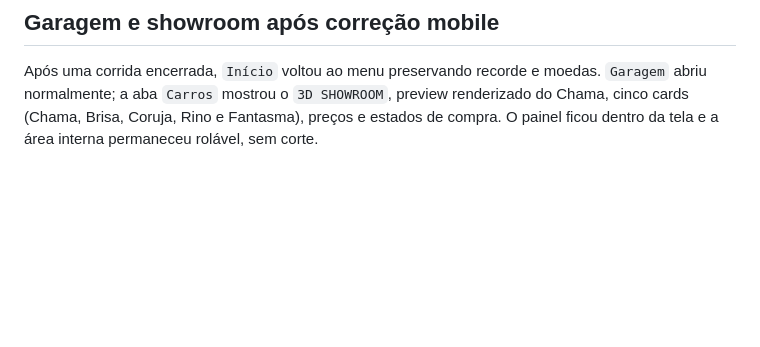
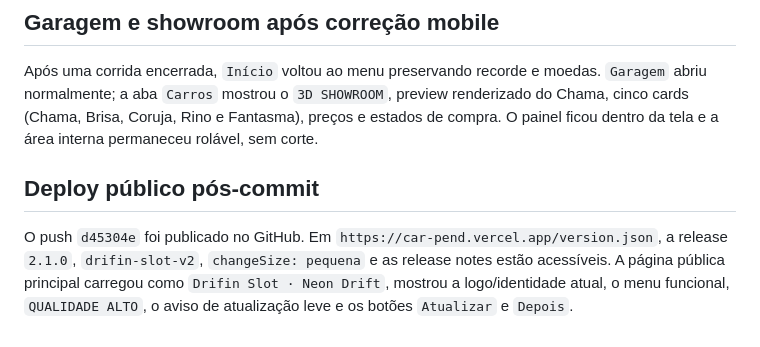
Before and after one commit to jeanvicen/car.pend, a Markdown page: MEMORY.md, the part around the change. Drawn GitHub-style; blank space fills up the shorter version.

Commit message:
Document public deployment validation

```diff
--- a/MEMORY.md
+++ b/MEMORY.md
@@ -73,3 +73,7 @@ A medição interativa de 1,5 s na prévia foi influenciada pelo ambiente de nav
 ## Garagem e showroom após correção mobile
 
 Após uma corrida encerrada, `Início` voltou ao menu preservando recorde e moedas. `Garagem` abriu normalmente; a aba `Carros` mostrou o `3D SHOWROOM`, preview renderizado do Chama, cinco cards (Chama, Brisa, Coruja, Rino e Fantasma), preços e estados de compra. O painel ficou dentro da tela e a área interna permaneceu rolável, sem corte.
+
+## Deploy público pós-commit
+
+O push `d45304e` foi publicado no GitHub. Em `https://car-pend.vercel.app/version.json`, a release `2.1.0`, `drifin-slot-v2`, `changeSize: pequena` e as release notes estão acessíveis. A página pública principal carregou como `Drifin Slot · Neon Drift`, mostrou a logo/identidade atual, o menu funcional, `QUALIDADE ALTO`, o aviso de atualização leve e os botões `Atualizar` e `Depois`.
```
